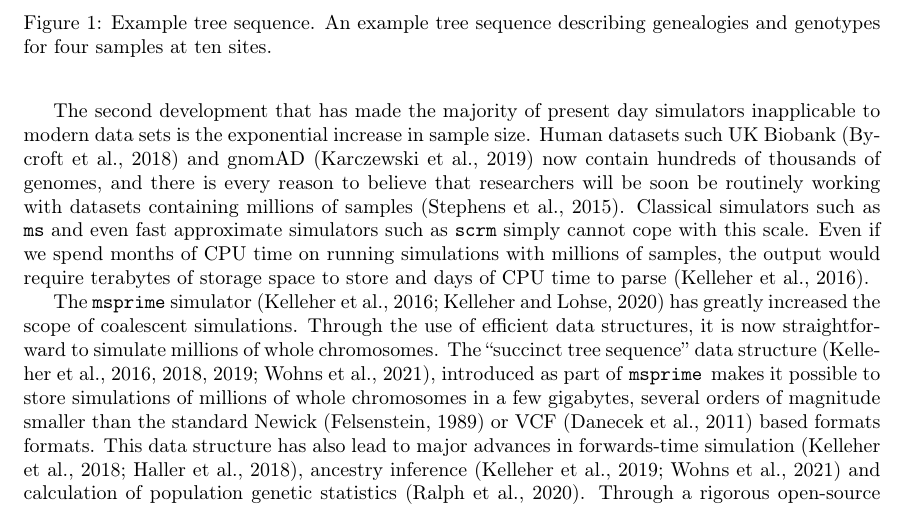
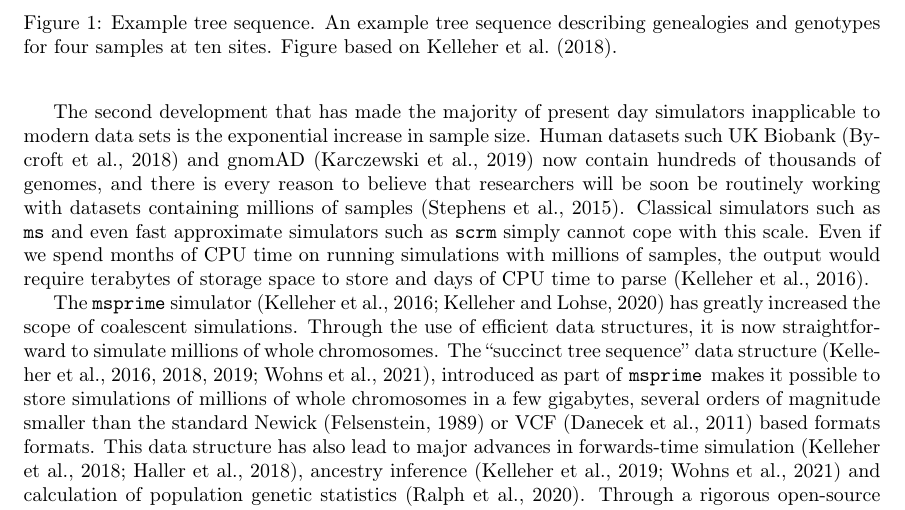
Before and after one commit to tskit-dev/msprime-1.0-paper, a LaTeX paper (paper.tex): part of page 2 of 29, cut so that both start at the same text. Compiled offline with pdfLaTeX.

Commit message:
Add based on for figure

```diff
--- a/paper.tex
+++ b/paper.tex
@@ -183,6 +183,7 @@ into a separate C/Python library.}
 \caption{\label{fig-ts-example} Example tree sequence.
 An example tree sequence describing genealogies and genotypes
 for four samples at ten sites.
+Figure based on~\citet{kelleher2018efficient}.
 }
 \end{figure}
 
```
